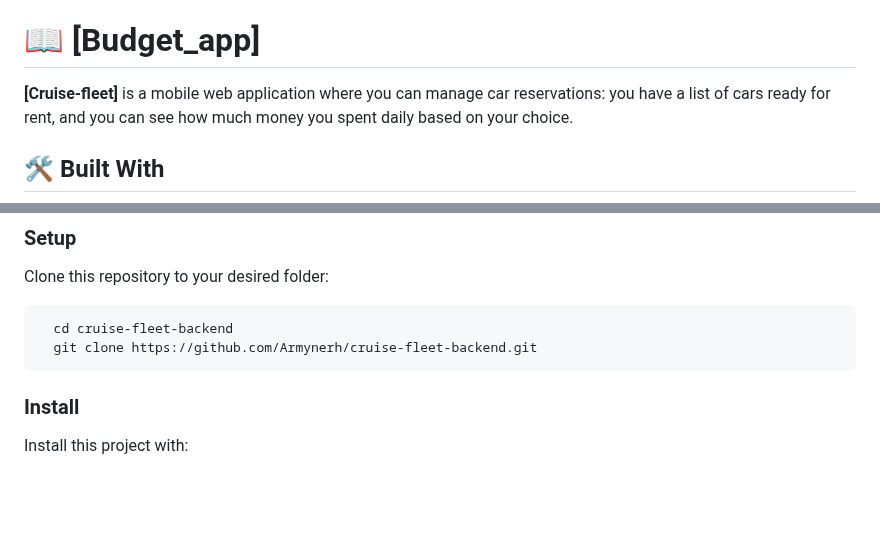
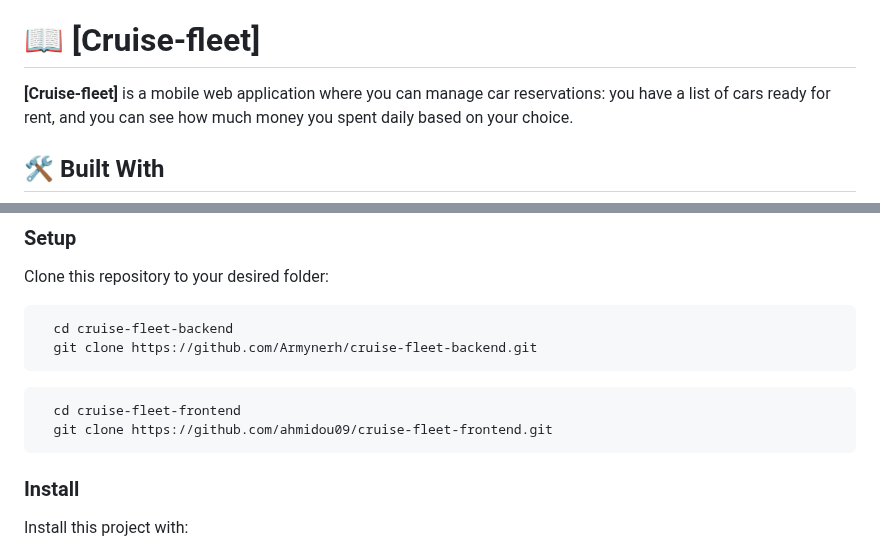
Before and after one commit to Armynerh/cruise-fleet-backend, a Markdown page: README.md, 2 parts joined by grey strips. Rendered like a GitHub page; blank space fills up the shorter version.

````diff
--- a/README.md
+++ b/README.md
@@ -25,7 +25,7 @@
 
 <!-- PROJECT DESCRIPTION -->
 
-# 📖 [Budget_app] <a name="about-project"></a>
+# 📖 [Cruise-fleet] <a name="about-project"></a>
 
 **[Cruise-fleet]** is a mobile web application where you can manage car reservations: you have a list of cars ready for rent, and you can see how much money you spent daily based on your choice.
 
@@ -75,6 +75,10 @@ Clone this repository to your desired folder:
 ```sh
   cd cruise-fleet-backend
   git clone https://github.com/Armynerh/cruise-fleet-backend.git
+```
+```sh
+  cd cruise-fleet-frontend
+  git clone https://github.com/ahmidou09/cruise-fleet-frontend.git
 ```
 
 ### Install
````
